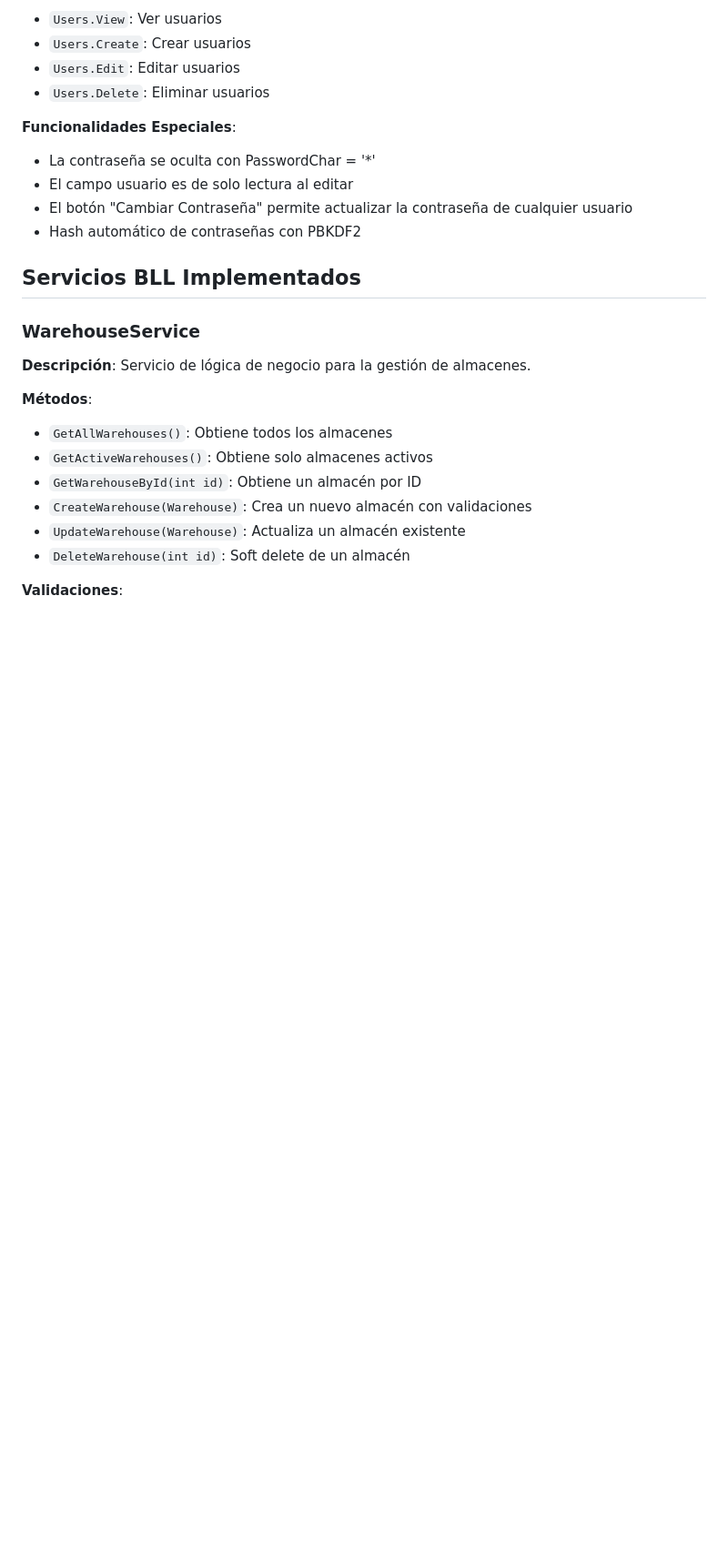
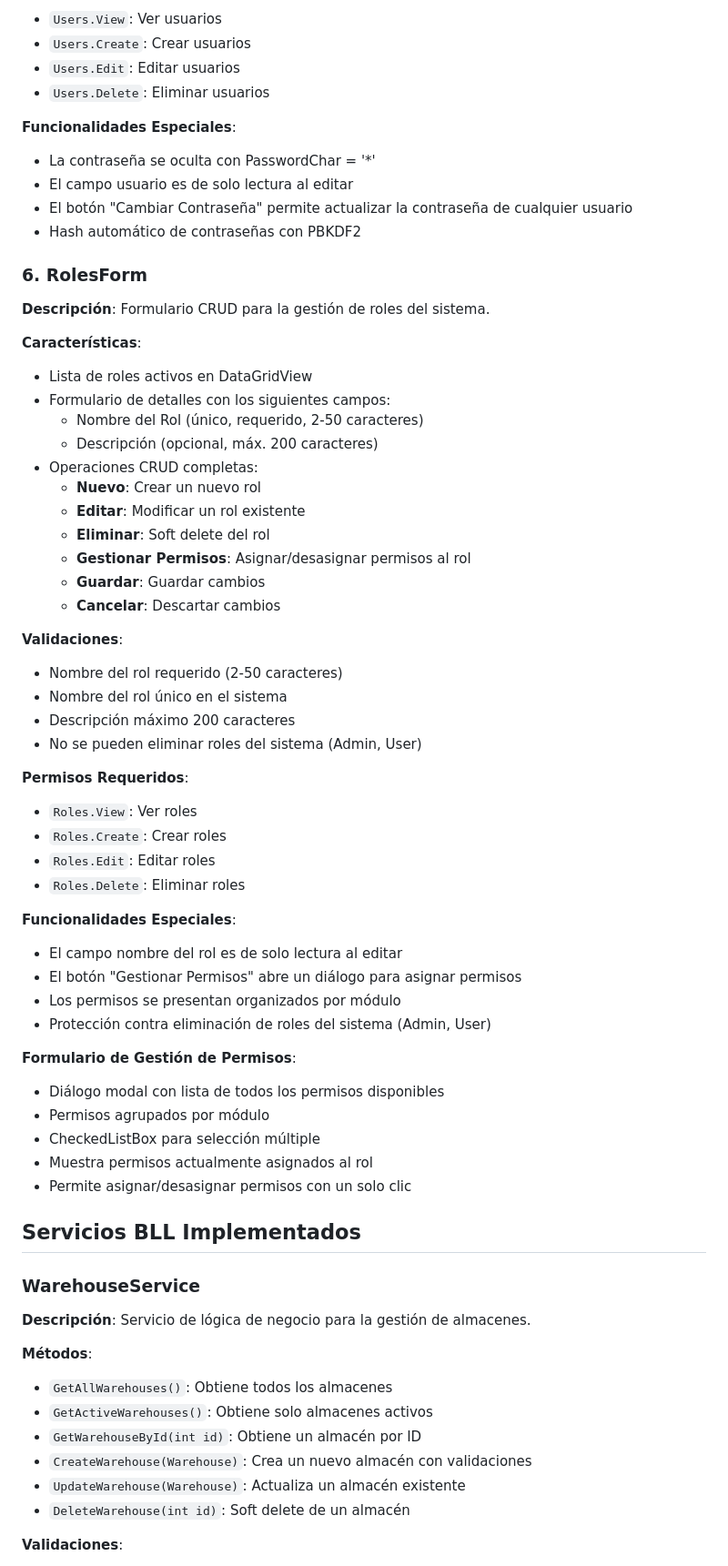
Before and after one commit to nahuk86/tp_diploma_nk_2026, a Markdown page: FORMS_GUIDE.md, the part around one of its changes. Shown at 91% size. GitHub-like rendering; blank space fills up the shorter version.

Commit message:
Update documentation with RolesForm implementation details
Co-authored-by: nahuk86 <130124513+nahuk86@users.noreply.github.com>

```diff
--- a/FORMS_GUIDE.md
+++ b/FORMS_GUIDE.md
@@ -167,6 +167,48 @@ Se han implementado los formularios principales para soportar las funcionalidade
 - El botón "Cambiar Contraseña" permite actualizar la contraseña de cualquier usuario
 - Hash automático de contraseñas con PBKDF2
 
+### 6. RolesForm
+
+**Descripción**: Formulario CRUD para la gestión de roles del sistema.
+
+**Características**:
+- Lista de roles activos en DataGridView
+- Formulario de detalles con los siguientes campos:
+  - Nombre del Rol (único, requerido, 2-50 caracteres)
+  - Descripción (opcional, máx. 200 caracteres)
+- Operaciones CRUD completas:
+  - **Nuevo**: Crear un nuevo rol
+  - **Editar**: Modificar un rol existente
+  - **Eliminar**: Soft delete del rol
+  - **Gestionar Permisos**: Asignar/desasignar permisos al rol
+  - **Guardar**: Guardar cambios
+  - **Cancelar**: Descartar cambios
+
+**Validaciones**:
+- Nombre del rol requerido (2-50 caracteres)
+- Nombre del rol único en el sistema
+- Descripción máximo 200 caracteres
+- No se pueden eliminar roles del sistema (Admin, User)
+
+**Permisos Requeridos**:
+- `Roles.View`: Ver roles
+- `Roles.Create`: Crear roles
+- `Roles.Edit`: Editar roles
+- `Roles.Delete`: Eliminar roles
+
+**Funcionalidades Especiales**:
+- El campo nombre del rol es de solo lectura al editar
+- El botón "Gestionar Permisos" abre un diálogo para asignar permisos
+- Los permisos se presentan organizados por módulo
+- Protección contra eliminación de roles del sistema (Admin, User)
+
+**Formulario de Gestión de Permisos**:
+- Diálogo modal con lista de todos los permisos disponibles
+- Permisos agrupados por módulo
+- CheckedListBox para selección múltiple
+- Muestra permisos actualmente asignados al rol
+- Permite asignar/desasignar permisos con un solo clic
+
 ## Servicios BLL Implementados
 
 ### WarehouseService
```
Also changed, not shown: other parts of FORMS_GUIDE.md (+24 -7 lines).
